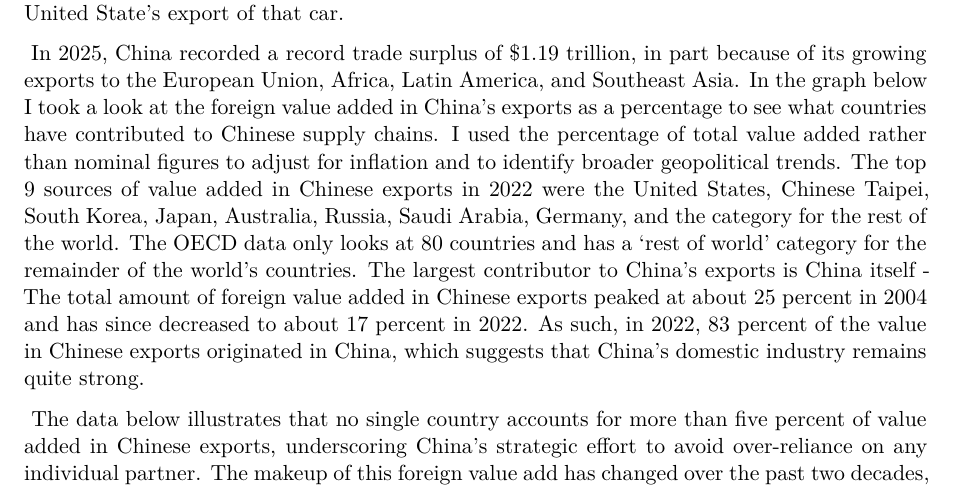
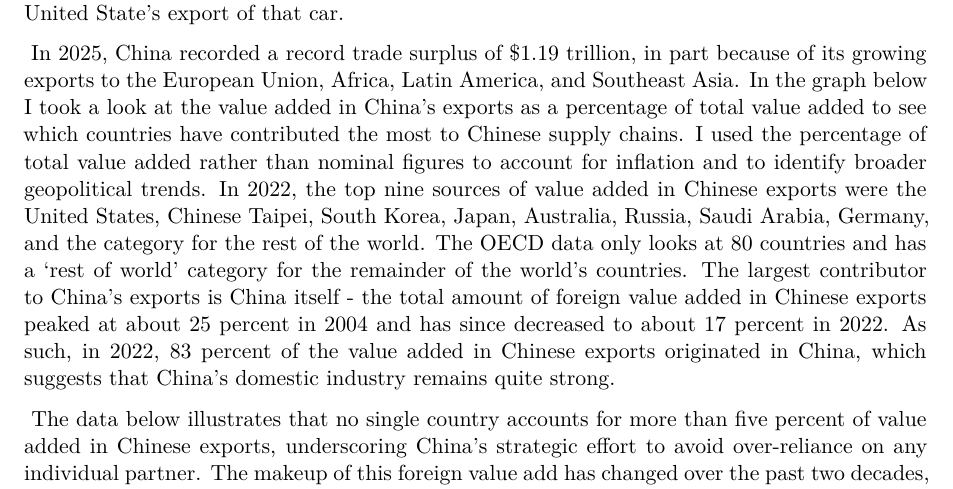
Before and after one commit to MichelleAnne56/Analyst-Portfolio, a Quarto document (Value Added in Chinese Exports Project.qmd): part of page 2 of 3, cut so that both start at the same text. Rendered offline with R 4.5, knitr and Pandoc in place of Quarto, then LaTeX, with nearby package versions; some code elsewhere in the file could not run offline.

Commit message:
Refining narrative

```diff
--- a/Value Added in Chinese Exports Project.qmd
+++ b/Value Added in Chinese Exports Project.qmd
@@ -32,7 +32,7 @@ knitr:
 
 &nbsp;Traditional trade statistics aren't always a good reflection of global value chains because they only reflect the trade in final goods and services and not intermediate parts and actions. The OCED Trade in Value (TiVA) database tries to address this issue by considering the value added by each country in the production of goods and services that are consumed worldwide. For example, if you have a car that is assembled in the United States and shipped to Canada to be sold in a Canadian dealership, traditional trade data would consider the value of the car as an export by the United States. However, the TiVA data takes into consideration the many times that car moves between Canada and Mexico as it is built before its final assembly. the TiVA data also considers the source of the parts that were used in the assembly of the car. The dollar value from parts and labor from Mexico is considered Mexico's "value added" in the United State's export of that car.
 
-&nbsp;In 2025, China recorded a record trade surplus of $1.19 trillion, in part because of its growing exports to the European Union, Africa, Latin America, and Southeast Asia. In the graph below I took a look at the foreign value added in China's exports as a percentage to see what countries have contributed to Chinese supply chains. I used the percentage of total value added rather than nominal figures to adjust for inflation and to identify broader geopolitical trends. The top 9 sources of value added in Chinese exports in 2022 were the United States, Chinese Taipei, South Korea, Japan, Australia, Russia, Saudi Arabia, Germany, and the category for the rest of the world. The OECD data only looks at 80 countries and has a 'rest of world' category for the remainder of the world's countries. The largest contributor to China's exports is China itself - The total amount of foreign value added in Chinese exports peaked at about 25 percent in 2004 and has since decreased to about 17 percent in 2022. As such, in 2022, 83 percent of the value in Chinese exports originated in China, which suggests that China's domestic industry remains quite strong.
+&nbsp;In 2025, China recorded a record trade surplus of $1.19 trillion, in part because of its growing exports to the European Union, Africa, Latin America, and Southeast Asia. In the graph below I took a look at the value added in China's exports as a percentage of total value added to see which countries have contributed the most to Chinese supply chains. I used the percentage of total value added rather than nominal figures to account for inflation and to identify broader geopolitical trends. In 2022, the top nine sources of value added in Chinese exports were the United States, Chinese Taipei, South Korea, Japan, Australia, Russia, Saudi Arabia, Germany, and the category for the rest of the world. The OECD data only looks at 80 countries and has a 'rest of world' category for the remainder of the world's countries. The largest contributor to China's exports is China itself - the total amount of foreign value added in Chinese exports peaked at about 25 percent in 2004 and has since decreased to about 17 percent in 2022. As such, in 2022, 83 percent of the value added in Chinese exports originated in China, which suggests that China's domestic industry remains quite strong.
 
 &nbsp;The data below illustrates that no single country accounts for more than five percent of value added in Chinese exports, underscoring China's strategic effort to avoid over-reliance on any individual partner. The makeup of this foreign value add has changed over the past two decades, with the value add of regional partners like Japan and South Korea decreasing over time and the value add of more recent geopolitical partners like Russia increasing. The United States has been one of China's top sources of value add in its exports over the past two decades, and although the total percentage of value add has decreased slightly since 2000, it remains quite high. This suggests that there is market value for US companies in China's exports.
 
```
Also changed, not shown: Value-Added-in-Chinese-Exports-Project.pdf.
